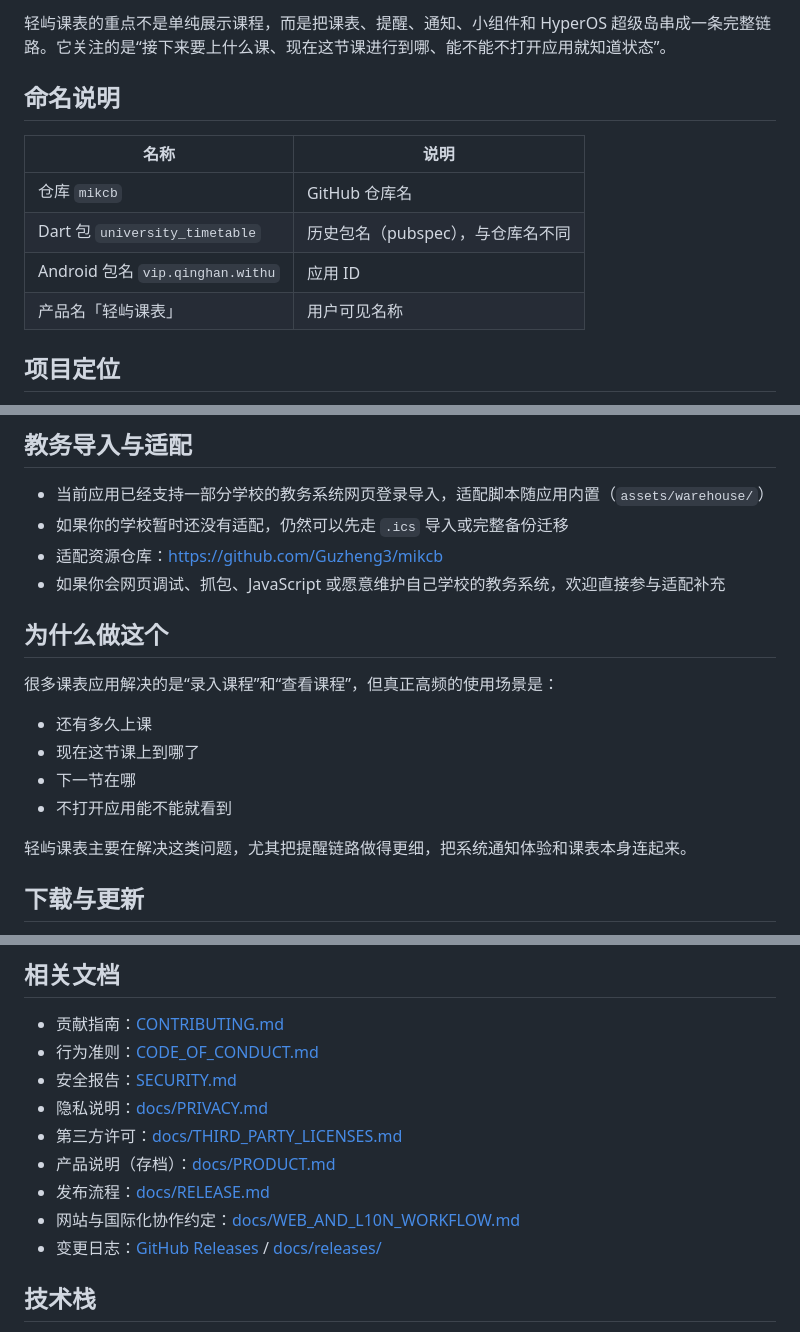
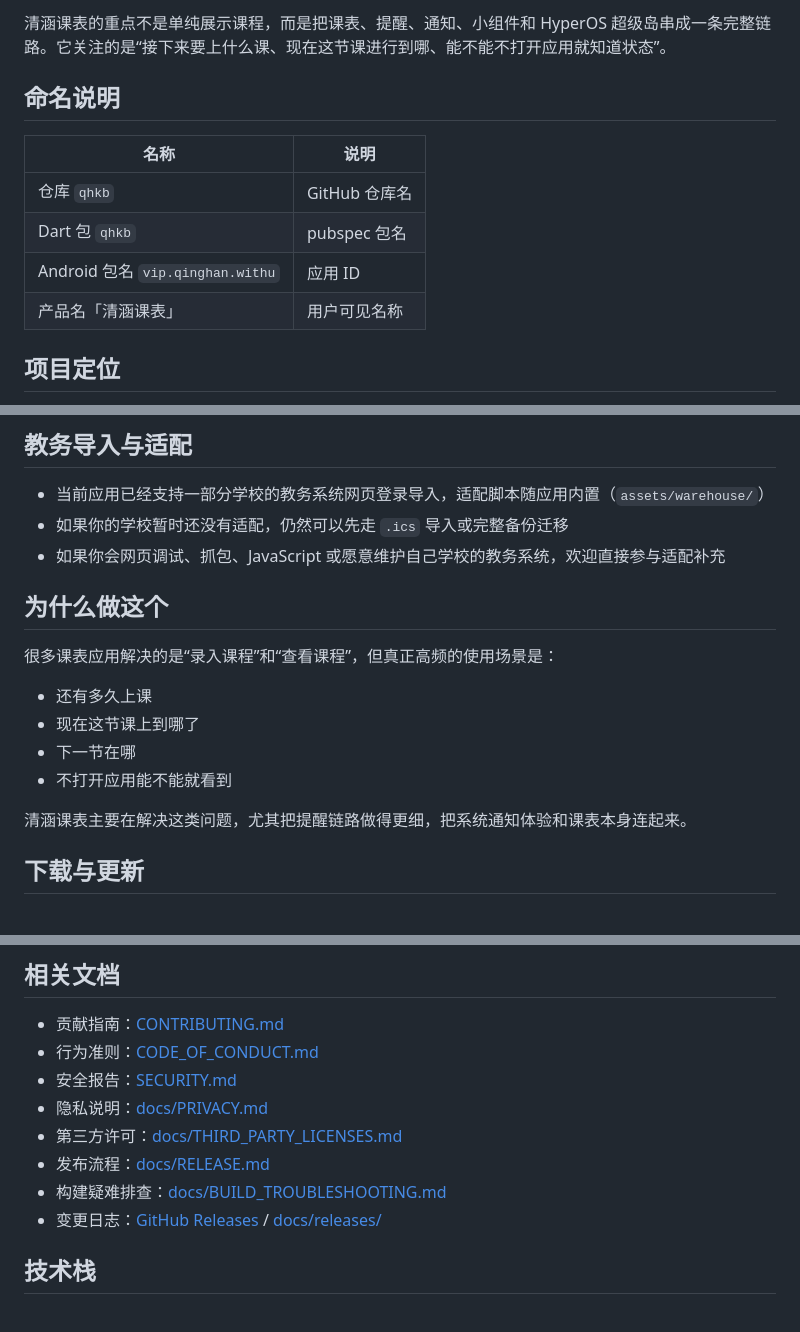
Before and after one commit to Guzheng3/qhkb, a Markdown page: README.md, 3 parts joined by grey strips. Rendered like a GitHub page.

```diff
--- a/README.md
+++ b/README.md
@@ -12,14 +12,14 @@
 
-轻屿课表的重点不是单纯展示课程，而是把课表、提醒、通知、小组件和 HyperOS 超级岛串成一条完整链路。它关注的是“接下来要上什么课、现在这节课进行到哪、能不能不打开应用就知道状态”。
+清涵课表的重点不是单纯展示课程，而是把课表、提醒、通知、小组件和 HyperOS 超级岛串成一条完整链路。它关注的是“接下来要上什么课、现在这节课进行到哪、能不能不打开应用就知道状态”。
 
 ## 命名说明
 
 | 名称 | 说明 |
 |------|------|
-| 仓库 `mikcb` | GitHub 仓库名 |
-| Dart 包 `university_timetable` | 历史包名（pubspec），与仓库名不同 |
+| 仓库 `qhkb` | GitHub 仓库名 |
+| Dart 包 `qhkb` | pubspec 包名 |
 | Android 包名 `vip.qinghan.withu` | 应用 ID |
-| 产品名「轻屿课表」 | 用户可见名称 |
+| 产品名「清涵课表」 | 用户可见名称 |
 
 ## 项目定位
 
@@ -50,7 +50,6 @@
 
 - 当前应用已经支持一部分学校的教务系统网页登录导入，适配脚本随应用内置（`assets/warehouse/`）
 - 如果你的学校暂时还没有适配，仍然可以先走 `.ics` 导入或完整备份迁移
-- 适配资源仓库：<https://github.com/Guzheng3/mikcb>
 - 如果你会网页调试、抓包、JavaScript 或愿意维护自己学校的教务系统，欢迎直接参与适配补充
 
 ## 为什么做这个
@@ -62,7 +61,7 @@
 - 下一节在哪
 - 不打开应用能不能就看到
 
-轻屿课表主要在解决这类问题，尤其把提醒链路做得更细，把系统通知体验和课表本身连起来。
+清涵课表主要在解决这类问题，尤其把提醒链路做得更细，把系统通知体验和课表本身连起来。
 
 ## 下载与更新
 
@@ -118,10 +117,9 @@ flutter build apk --release --flavor prod --target-platform android-arm64
 - 安全报告：[SECURITY.md](./SECURITY.md)
 - 隐私说明：[docs/PRIVACY.md](./docs/PRIVACY.md)
 - 第三方许可：[docs/THIRD_PARTY_LICENSES.md](./docs/THIRD_PARTY_LICENSES.md)
-- 产品说明（存档）：[docs/PRODUCT.md](./docs/PRODUCT.md)
 - 发布流程：[docs/RELEASE.md](./docs/RELEASE.md)
-- 网站与国际化协作约定：[docs/WEB_AND_L10N_WORKFLOW.md](./docs/WEB_AND_L10N_WORKFLOW.md)
-- 变更日志：[GitHub Releases](https://github.com/Guzheng3/mikcb/releases) / [docs/releases/](./docs/releases/)
+- 构建疑难排查：[docs/BUILD_TROUBLESHOOTING.md](./docs/BUILD_TROUBLESHOOTING.md)
+- 变更日志：[GitHub Releases](https://github.com/Guzheng3/qhkb/releases) / [docs/releases/](./docs/releases/)
 
 ## 技术栈
 
```
Also changed, not shown: other parts of README.md (+11 -5 lines).
